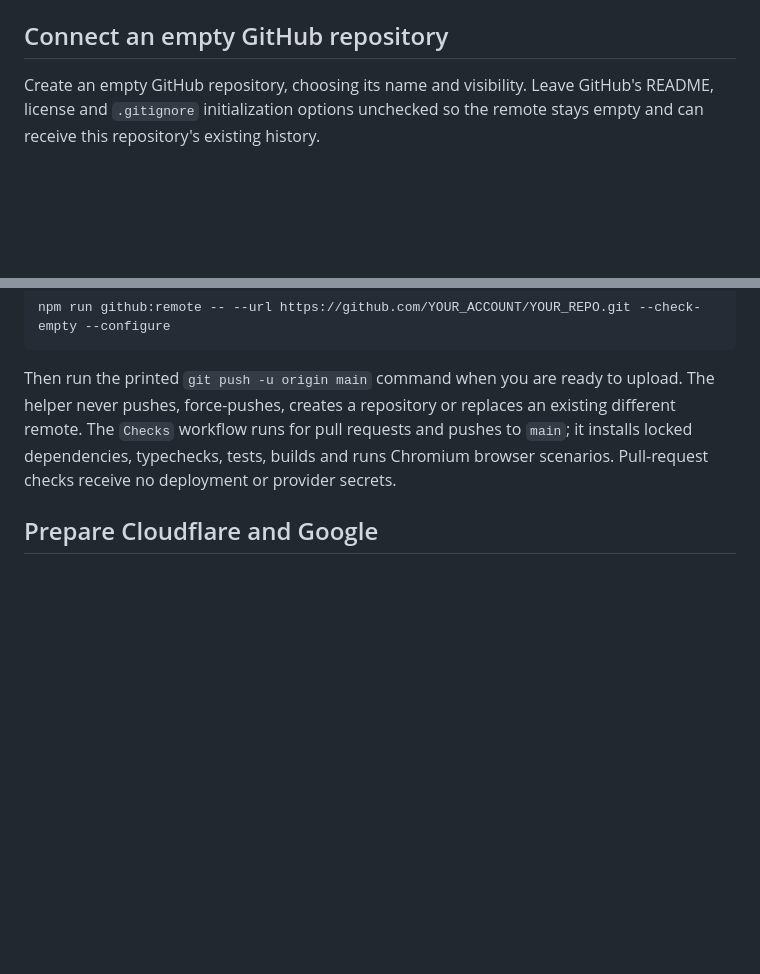
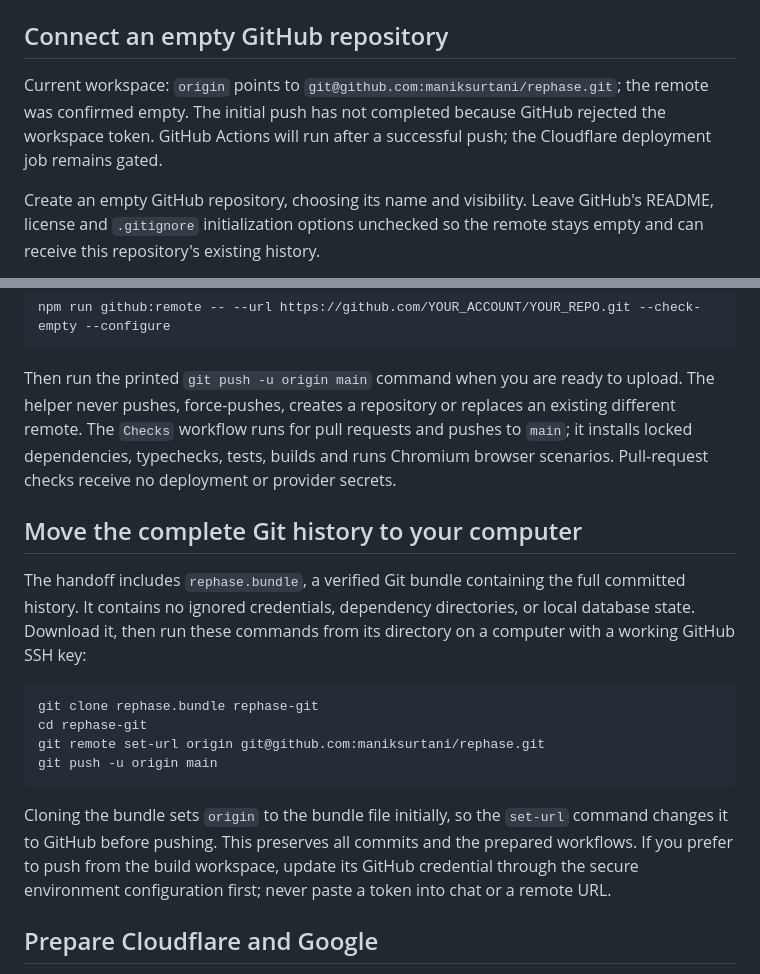
Before and after one commit to maniksurtani/rephase, a Markdown page: DEPLOYMENT.md, 2 parts joined by grey strips. GitHub-like rendering; blank space fills up the shorter version.

````diff
--- a/DEPLOYMENT.md
+++ b/DEPLOYMENT.md
@@ -47,6 +47,8 @@ The launcher supplies the correct local origin when you choose another port. Reg
 
 ## Connect an empty GitHub repository
 
+Current workspace: `origin` points to `git@github.com:maniksurtani/rephase.git`; the remote was confirmed empty. The initial push has not completed because GitHub rejected the workspace token. GitHub Actions will run after a successful push; the Cloudflare deployment job remains gated.
+
 Create an empty GitHub repository, choosing its name and visibility. Leave GitHub's README, license and `.gitignore` initialization options unchecked so the remote stays empty and can receive this repository's existing history.
 
 For SSH authentication, add your SSH public key to GitHub. For HTTPS, sign in with `gh auth login` or a Git credential manager; GitHub does not accept your account password for Git pushes. Never put an access token in a remote URL.
@@ -65,6 +67,19 @@ npm run github:remote -- --url https://github.com/YOUR_ACCOUNT/YOUR_REPO.git --c
 ```
 
 Then run the printed `git push -u origin main` command when you are ready to upload. The helper never pushes, force-pushes, creates a repository or replaces an existing different remote. The `Checks` workflow runs for pull requests and pushes to `main`; it installs locked dependencies, typechecks, tests, builds and runs Chromium browser scenarios. Pull-request checks receive no deployment or provider secrets.
+
+## Move the complete Git history to your computer
+
+The handoff includes `rephase.bundle`, a verified Git bundle containing the full committed history. It contains no ignored credentials, dependency directories, or local database state. Download it, then run these commands from its directory on a computer with a working GitHub SSH key:
+
+```sh
+git clone rephase.bundle rephase-git
+cd rephase-git
+git remote set-url origin git@github.com:maniksurtani/rephase.git
+git push -u origin main
+```
+
+Cloning the bundle sets `origin` to the bundle file initially, so the `set-url` command changes it to GitHub before pushing. This preserves all commits and the prepared workflows. If you prefer to push from the build workspace, update its GitHub credential through the secure environment configuration first; never paste a token into chat or a remote URL.
 
 ## Prepare Cloudflare and Google
 
````
Also changed, not shown: README.md (+3 -1 lines), TODO.md (+5 -3 lines).
